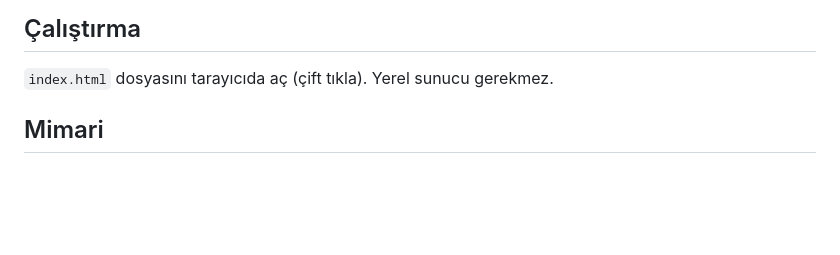
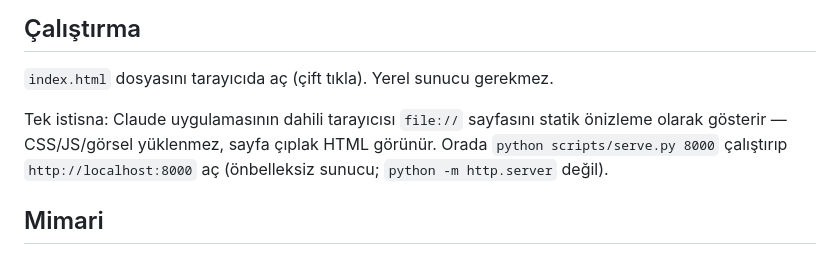
Before and after one commit to Bilaxten/Cartula, a Markdown page: README.md, the part around the change. Drawn GitHub-style; blank space fills up the shorter version.

Commit message:
README: dahili tarayıcıda file:// statik önizleme notu

```diff
--- a/README.md
+++ b/README.md
@@ -11,6 +11,11 @@ Vanilla HTML + CSS + JS. Framework yok, build adımı yok. Harita yüzeyi tek
 ## Çalıştırma
 
 `index.html` dosyasını tarayıcıda aç (çift tıkla). Yerel sunucu gerekmez.
+
+Tek istisna: Claude uygulamasının dahili tarayıcısı `file://` sayfasını statik
+önizleme olarak gösterir — CSS/JS/görsel yüklenmez, sayfa çıplak HTML görünür.
+Orada `python scripts/serve.py 8000` çalıştırıp `http://localhost:8000` aç
+(önbelleksiz sunucu; `python -m http.server` değil).
 
 ## Mimari
 
```
